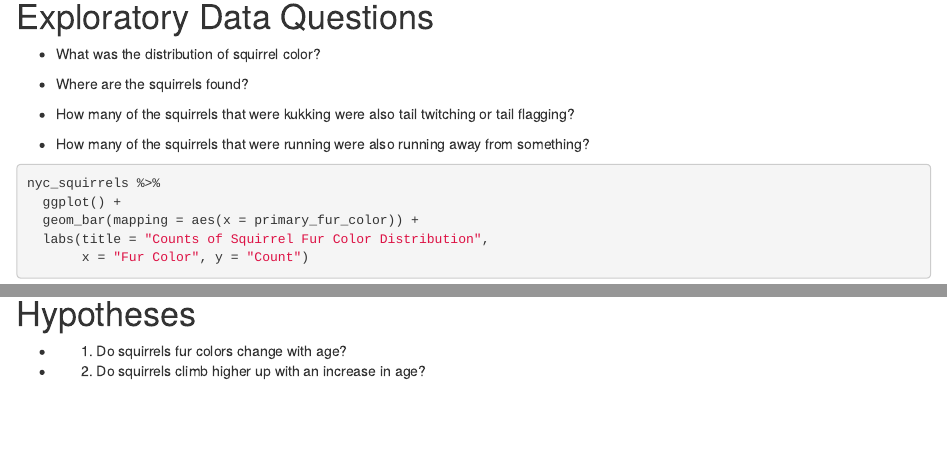
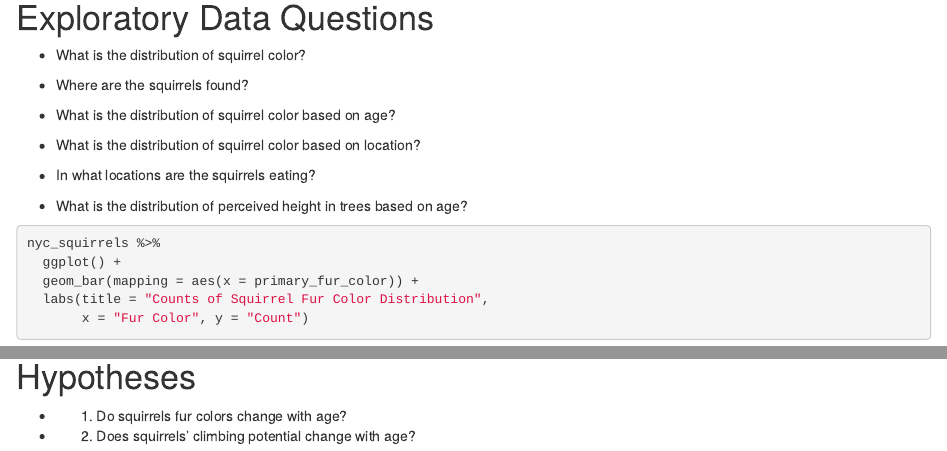
Before and after one commit to carolinecarrozzini/BioStatisticsAnalysis, an R Markdown document (NYC Squirrels.Rmd): the page in a window 1100 px wide, from 830 px down before the commit and from 820 px down after it, so that both start at the same text, and a second part further down, joined at a grey line. Rendered offline with R 4.5, knitr and Pandoc, with nearby package versions; some code elsewhere in the file could not run offline.

Commit message:
squirrels!

````diff
--- a/NYC Squirrels.Rmd
+++ b/NYC Squirrels.Rmd
@@ -24,13 +23,17 @@ test_data <- testing(nyc_squirrels_splits)
 
 # Exploratory Data Questions
 
-+ What was the distribution of squirrel color?
++ What is the distribution of squirrel color?
 
 + Where are the squirrels found?
 
-+ How many of the squirrels that were kukking were also tail twitching or tail flagging?
++ What is the distribution of squirrel color based on age?
 
-+ How many of the squirrels that were running were also running away from something?
++ What is the distribution of squirrel color based on location?
+
++ In what locations are the squirrels eating?
+
++ What is the distribution of perceived height in trees based on age?
 
 ```{r}
 nyc_squirrels %>%
@@ -113,4 +116,4 @@ nyc_squirrels %>%
 # Hypotheses
 
 + 1. Do squirrels fur colors change with age?
-+ 2. Do squirrels climb higher up with an increase in age?
++ 2. Does squirrels' climbing potential change with age?
````
Also changed, not shown: NYC Squirrels.Rmd (3 more changed lines).
